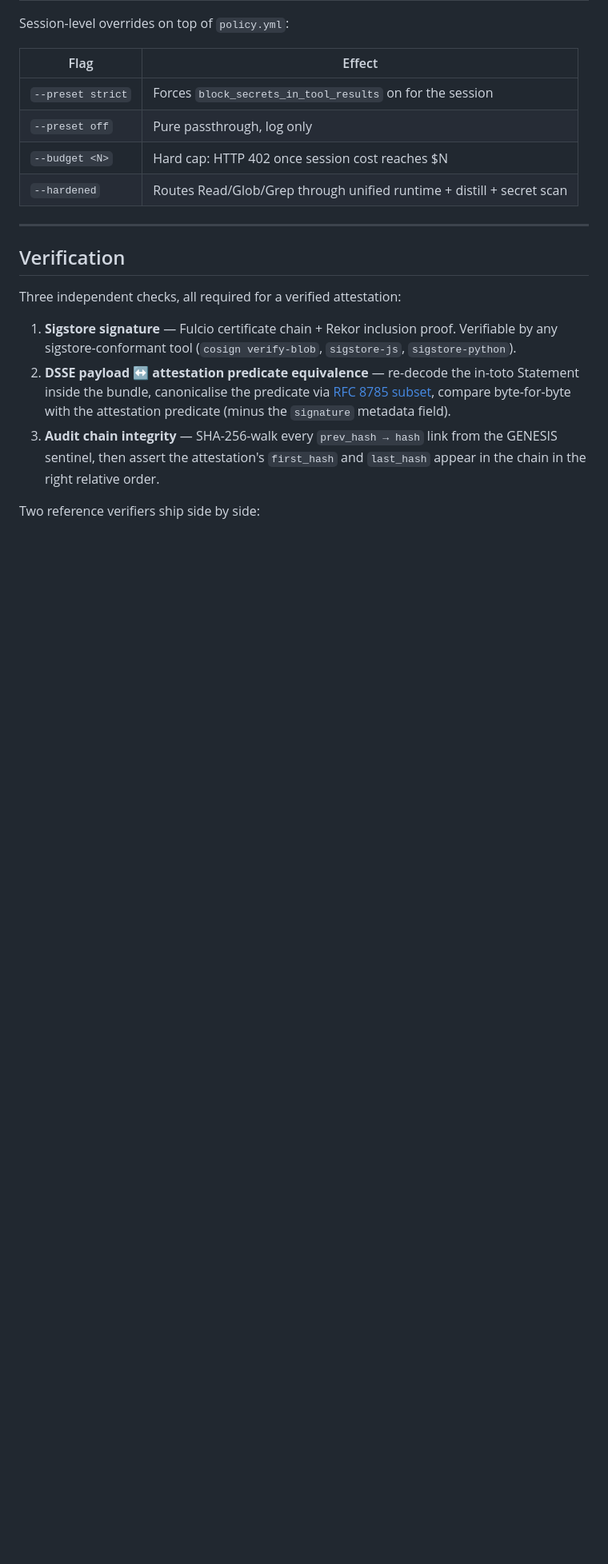
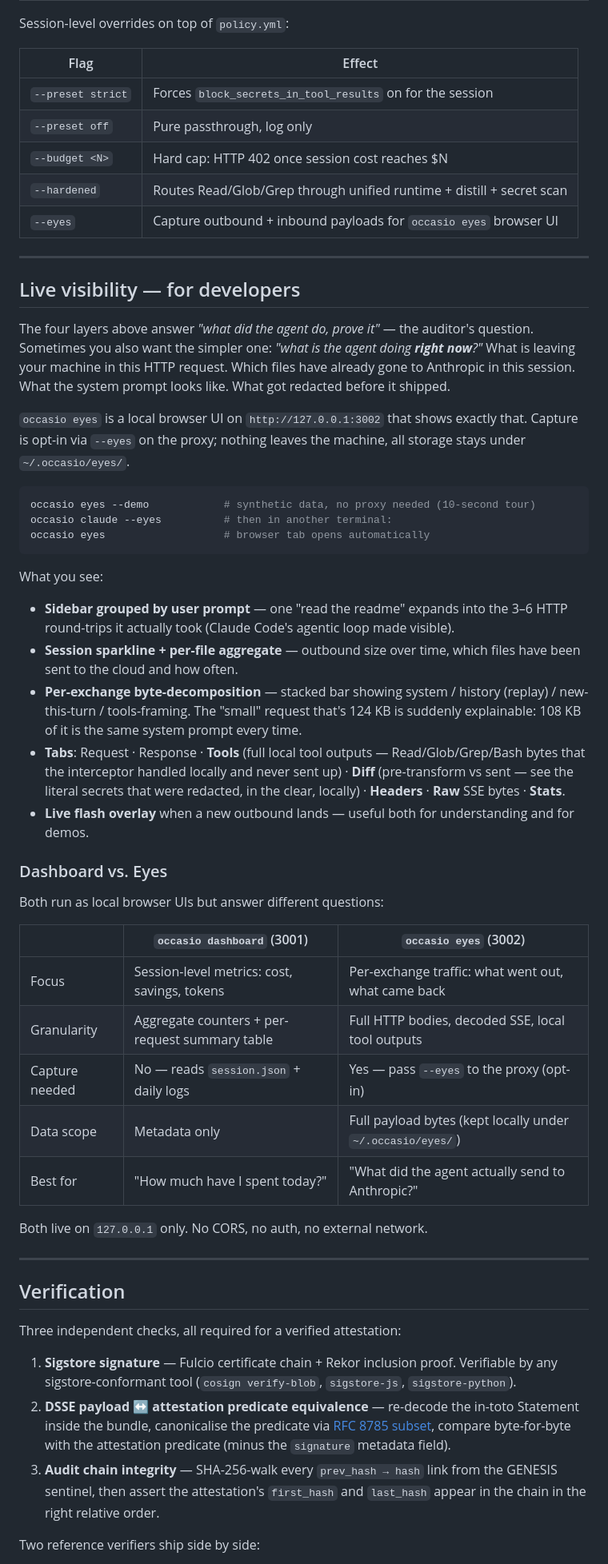
Before and after one commit to occasiolabs/occasio, a Markdown page: README.md, the part around one of its changes. Shown at 80% size. Drawn GitHub-style; blank space fills up the shorter version.

Commit message:
docs(readme): document occasio eyes as developer-facing companion
The compliance/auditor pitch ("four layers") stays as the anchor. Eyes
gets its own section after Commands as a second door for developers
who want live HTTP-level visibility rather than retrospective audit.

Changes:
- Commands table: occasio eyes row, dashboard description clarified
- Flags table: --eyes for capture opt-in
- New "Live visibility — for developers" section with quickstart,
  feature bullets, and a Dashboard-vs-Eyes comparison table
- Storage layout: eyes/ + content/<sha> sub-tree documented

Co-Authored-By: Claude Opus 4.7 <noreply@anthropic.com>

````diff
--- a/README.md
+++ b/README.md
@@ -108,6 +109,43 @@ Session-level overrides on top of `policy.yml`:
 | `--preset off` | Pure passthrough, log only |
 | `--budget <N>` | Hard cap: HTTP 402 once session cost reaches $N |
 | `--hardened` | Routes Read/Glob/Grep through unified runtime + distill + secret scan |
+| `--eyes` | Capture outbound + inbound payloads for `occasio eyes` browser UI |
+
+---
+
+## Live visibility — for developers
+
+The four layers above answer *"what did the agent do, prove it"* — the auditor's question. Sometimes you also want the simpler one: *"what is the agent doing **right now**?"* What is leaving your machine in this HTTP request. Which files have already gone to Anthropic in this session. What the system prompt looks like. What got redacted before it shipped.
+
+`occasio eyes` is a local browser UI on `http://127.0.0.1:3002` that shows exactly that. Capture is opt-in via `--eyes` on the proxy; nothing leaves the machine, all storage stays under `~/.occasio/eyes/`.
+
+```bash
+occasio eyes --demo            # synthetic data, no proxy needed (10-second tour)
+occasio claude --eyes          # then in another terminal:
+occasio eyes                   # browser tab opens automatically
+```
+
+What you see:
+
+- **Sidebar grouped by user prompt** — one "read the readme" expands into the 3–6 HTTP round-trips it actually took (Claude Code's agentic loop made visible).
+- **Session sparkline + per-file aggregate** — outbound size over time, which files have been sent to the cloud and how often.
+- **Per-exchange byte-decomposition** — stacked bar showing system / history (replay) / new-this-turn / tools-framing. The "small" request that's 124 KB is suddenly explainable: 108 KB of it is the same system prompt every time.
+- **Tabs**: Request · Response · **Tools** (full local tool outputs — Read/Glob/Grep/Bash bytes that the interceptor handled locally and never sent up) · **Diff** (pre-transform vs sent — see the literal secrets that were redacted, in the clear, locally) · **Headers** · **Raw** SSE bytes · **Stats**.
+- **Live flash overlay** when a new outbound lands — useful both for understanding and for demos.
+
+### Dashboard vs. Eyes
+
+Both run as local browser UIs but answer different questions:
+
+| | `occasio dashboard` (3001) | `occasio eyes` (3002) |
+|---|---|---|
+| Focus | Session-level metrics: cost, savings, tokens | Per-exchange traffic: what went out, what came back |
+| Granularity | Aggregate counters + per-request summary table | Full HTTP bodies, decoded SSE, local tool outputs |
+| Capture needed | No — reads `session.json` + daily logs | Yes — pass `--eyes` to the proxy (opt-in) |
+| Data scope | Metadata only | Full payload bytes (kept locally under `~/.occasio/eyes/`) |
+| Best for | "How much have I spent today?" | "What did the agent actually send to Anthropic?" |
+
+Both live on `127.0.0.1` only. No CORS, no auth, no external network.
 
 ---
 
````
Also changed, not shown: other parts of README.md (+6 -1 lines).
